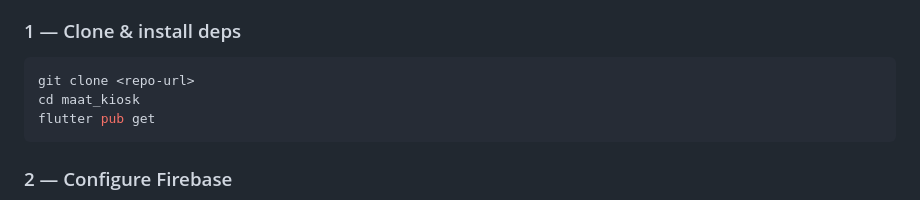
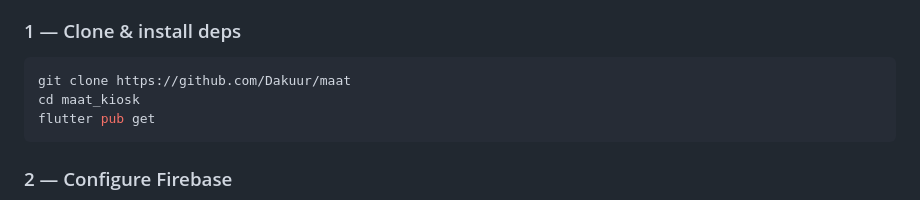
Before and after one commit to Dakuur/maat, a Markdown page: README.md, the part around the change. GitHub-like rendering.

````diff
--- a/README.md
+++ b/README.md
@@ -45,7 +45,7 @@ lib/
 
 ### 1 — Clone & install deps
 ```bash
-git clone <repo-url>
+git clone https://github.com/Dakuur/maat
 cd maat_kiosk
 flutter pub get
 ```
````
